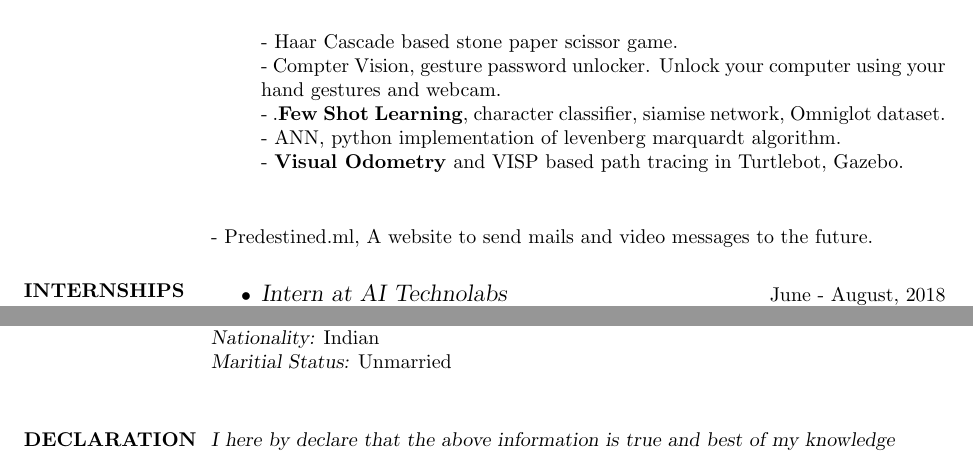
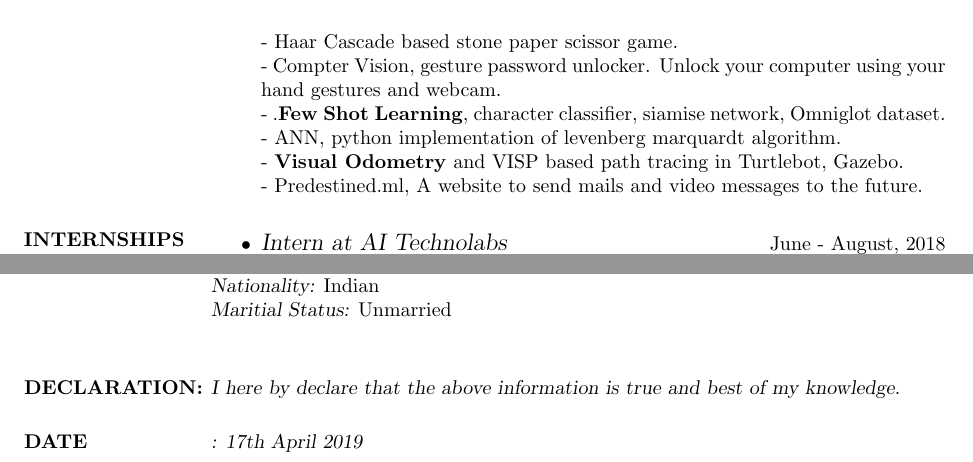
Before and after one commit to AadharT/Resume, a LaTeX CV (myresume.tex): two parts of pages 2 and 3 of 3, joined at a grey line, cut so that both start at the same text. Compiled offline with pdfLaTeX.

Commit message:
update formatting mistake

```diff
--- a/myresume.tex
+++ b/myresume.tex
@@ -59,8 +59,9 @@ SSC & Apeejay, Sheikh Sarai & CBSE & 2014 & 10 GPA\\
 	- .\textbf{Few Shot Learning}, character  classifier, siamise network,  Omniglot dataset. \\
 	- ANN, python implementation of levenberg marquardt algorithm.\\
 	- \textbf{Visual Odometry} and VISP based path tracing in Turtlebot, Gazebo.\\
+		- Predestined.ml, A website to send mails and video messages to the future.
 	\end{enumerate}
-	- Predestined.ml, A website to send mails and video messages to the future.
+
 
 
 \section{INTERNSHIPS AND TRAINING} \begin{itemize}
@@ -119,9 +120,11 @@ SSC & Apeejay, Sheikh Sarai & CBSE & 2014 & 10 GPA\\
 {\sl Nationality:} Indian\\
 {\sl Maritial Status:} Unmarried\\
 
-\section{DECLARATION}
-{\sl I here by declare that the above information is true and best of my knowledge}
+\section{DECLARATION: }
+{\sl I here by declare that the above information is true and best of my knowledge.}
 
+ \section{DATE}
+ {\sl : 17th April 2019}
 
 \end{resume}
 \end{document}
```
Also changed, not shown: myresume.pdf, 1 other file.
